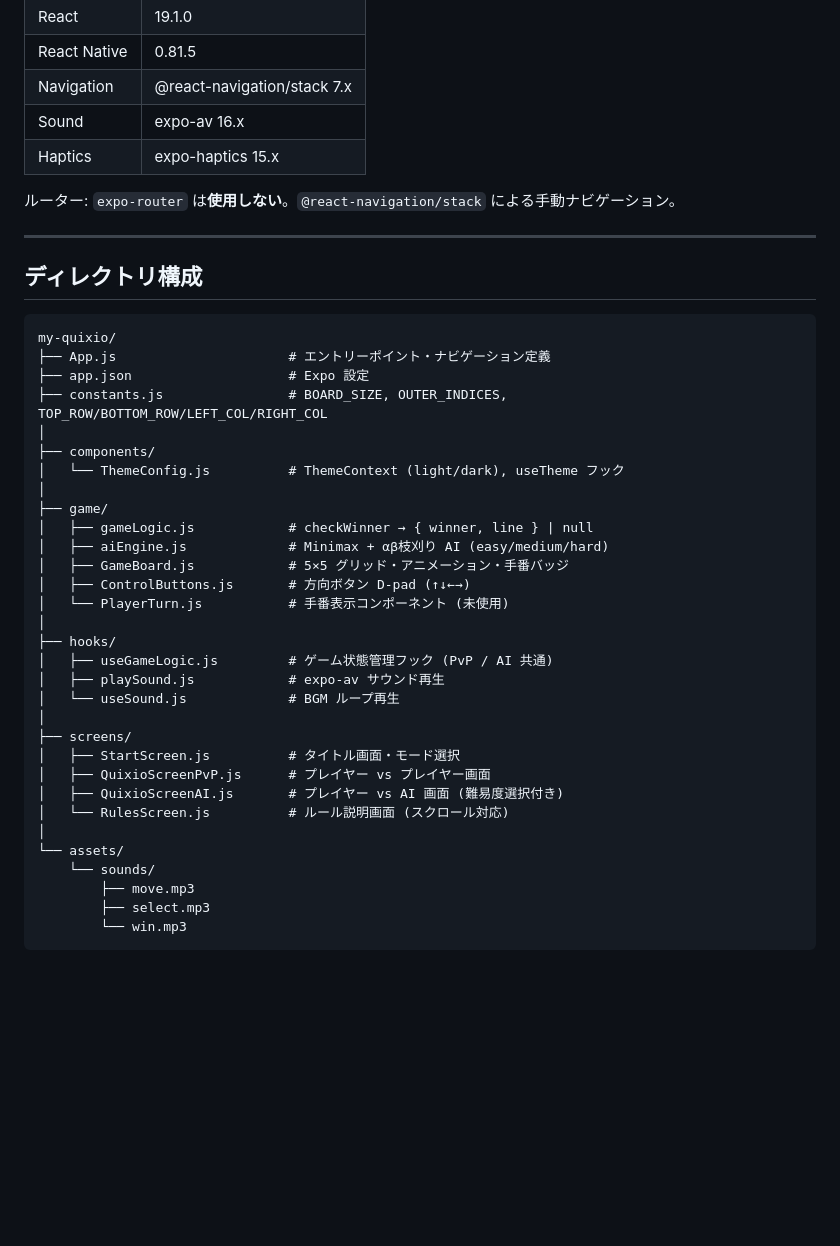
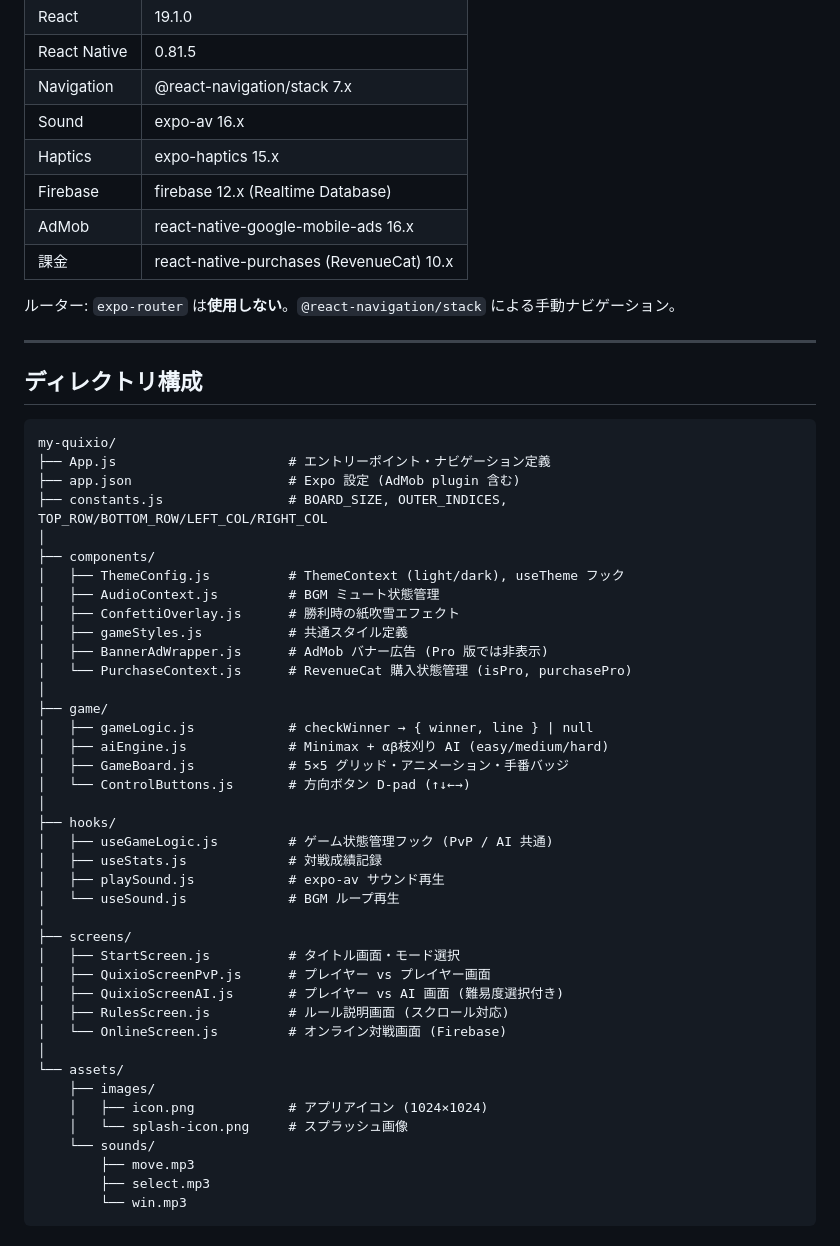
Before and after one commit to HaSuNo0620/quixio, a Markdown page: README.md, the part around one of its changes. Rendered like a GitHub page; blank space fills up the shorter version.

````diff
--- a/README.md
+++ b/README.md
@@ -26,6 +25,9 @@ Swift/Xcode 版 (`../MyQuixio/`) を参照実装として、モバイル向け
 | Navigation | @react-navigation/stack 7.x |
 | Sound | expo-av 16.x |
 | Haptics | expo-haptics 15.x |
+| Firebase | firebase 12.x (Realtime Database) |
+| AdMob | react-native-google-mobile-ads 16.x |
+| 課金 | react-native-purchases (RevenueCat) 10.x |
 
 ルーター: `expo-router` は**使用しない**。`@react-navigation/stack` による手動ナビゲーション。
 
@@ -36,21 +38,26 @@ Swift/Xcode 版 (`../MyQuixio/`) を参照実装として、モバイル向け
 ```
 my-quixio/
 ├── App.js                      # エントリーポイント・ナビゲーション定義
-├── app.json                    # Expo 設定
+├── app.json                    # Expo 設定 (AdMob plugin 含む)
 ├── constants.js                # BOARD_SIZE, OUTER_INDICES, TOP_ROW/BOTTOM_ROW/LEFT_COL/RIGHT_COL
 │
 ├── components/
-│   └── ThemeConfig.js          # ThemeContext (light/dark), useTheme フック
+│   ├── ThemeConfig.js          # ThemeContext (light/dark), useTheme フック
+│   ├── AudioContext.js         # BGM ミュート状態管理
+│   ├── ConfettiOverlay.js      # 勝利時の紙吹雪エフェクト
+│   ├── gameStyles.js           # 共通スタイル定義
+│   ├── BannerAdWrapper.js      # AdMob バナー広告 (Pro 版では非表示)
+│   └── PurchaseContext.js      # RevenueCat 購入状態管理 (isPro, purchasePro)
 │
 ├── game/
 │   ├── gameLogic.js            # checkWinner → { winner, line } | null
 │   ├── aiEngine.js             # Minimax + αβ枝刈り AI (easy/medium/hard)
 │   ├── GameBoard.js            # 5×5 グリッド・アニメーション・手番バッジ
-│   ├── ControlButtons.js       # 方向ボタン D-pad (↑↓←→)
-│   └── PlayerTurn.js           # 手番表示コンポーネント (未使用)
+│   └── ControlButtons.js       # 方向ボタン D-pad (↑↓←→)
 │
 ├── hooks/
 │   ├── useGameLogic.js         # ゲーム状態管理フック (PvP / AI 共通)
+│   ├── useStats.js             # 対戦成績記録
 │   ├── playSound.js            # expo-av サウンド再生
 │   └── useSound.js             # BGM ループ再生
 │
@@ -58,9 +65,13 @@ my-quixio/
 │   ├── StartScreen.js          # タイトル画面・モード選択
 │   ├── QuixioScreenPvP.js      # プレイヤー vs プレイヤー画面
 │   ├── QuixioScreenAI.js       # プレイヤー vs AI 画面 (難易度選択付き)
-│   └── RulesScreen.js          # ルール説明画面 (スクロール対応)
+│   ├── RulesScreen.js          # ルール説明画面 (スクロール対応)
+│   └── OnlineScreen.js         # オンライン対戦画面 (Firebase)
 │
 └── assets/
+    ├── images/
+    │   ├── icon.png            # アプリアイコン (1024×1024)
+    │   └── splash-icon.png     # スプラッシュ画像
     └── sounds/
         ├── move.mp3
         ├── select.mp3
````
Also changed, not shown: other parts of README.md (+32 -83 lines).
